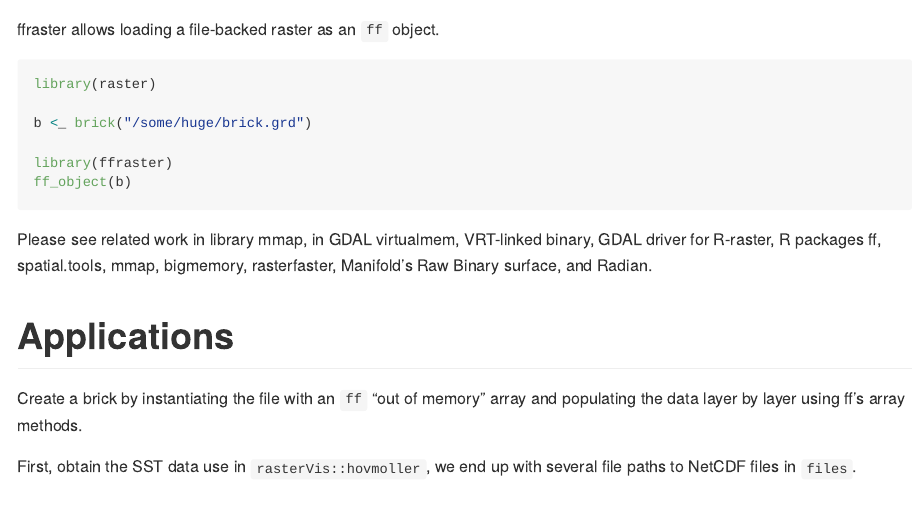
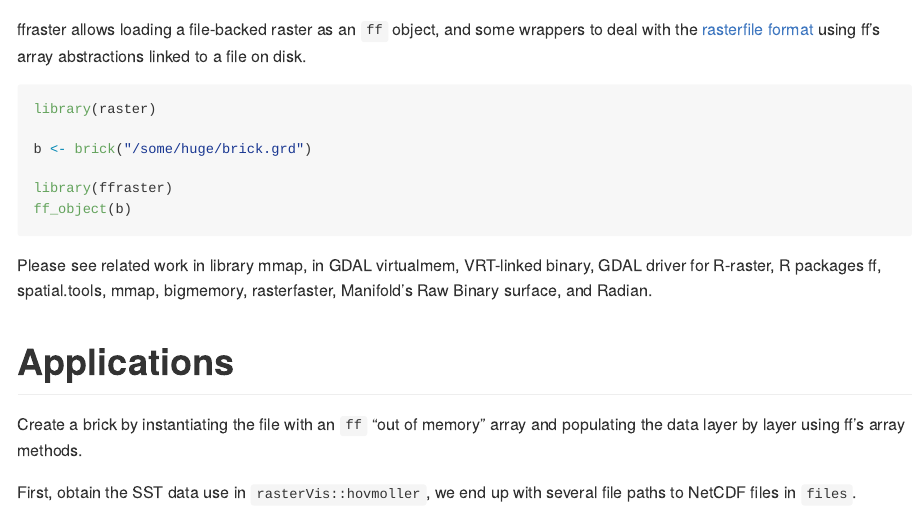
Before and after one commit to hypertidy/ffraster, an R Markdown document (README.Rmd): the page in a window 1100 px wide, from its top. The pictures show the output file README.md that the author committed with the source, drawn offline in the style of GitHub; badge pictures from the web are left out.

Commit message:
FIX README

````diff
--- a/README.Rmd
+++ b/README.Rmd
@@ -19,12 +19,12 @@ knitr::opts_chunk$set(
 ```
 
 
-ffraster allows loading a file-backed raster as an `ff` object.
+ffraster allows loading a file-backed raster as an `ff` object, and some wrappers to deal with the [rasterfile format](https://cran.r-project.org/web/packages/raster/vignettes/rasterfile.pdf) using ff's array abstractions linked to a file on disk.
 
 ```{r, eval= FALSE}
 library(raster)
 
-b <_ brick("/some/huge/brick.grd")
+b <- brick("/some/huge/brick.grd")
 
 library(ffraster)
 ff_object(b)
````
Also changed, not shown: README.md, README.Rmd (1 more changed lines).
